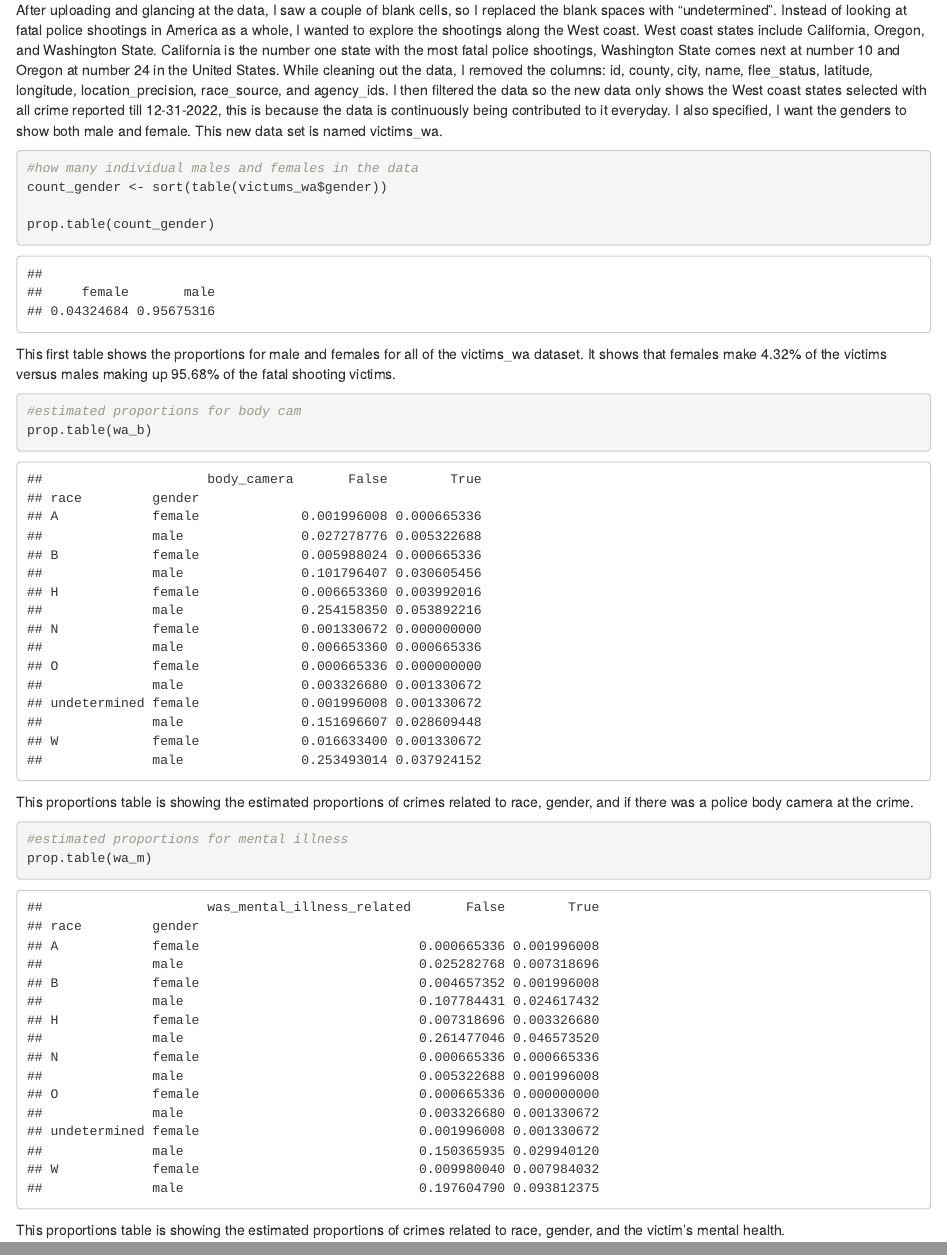
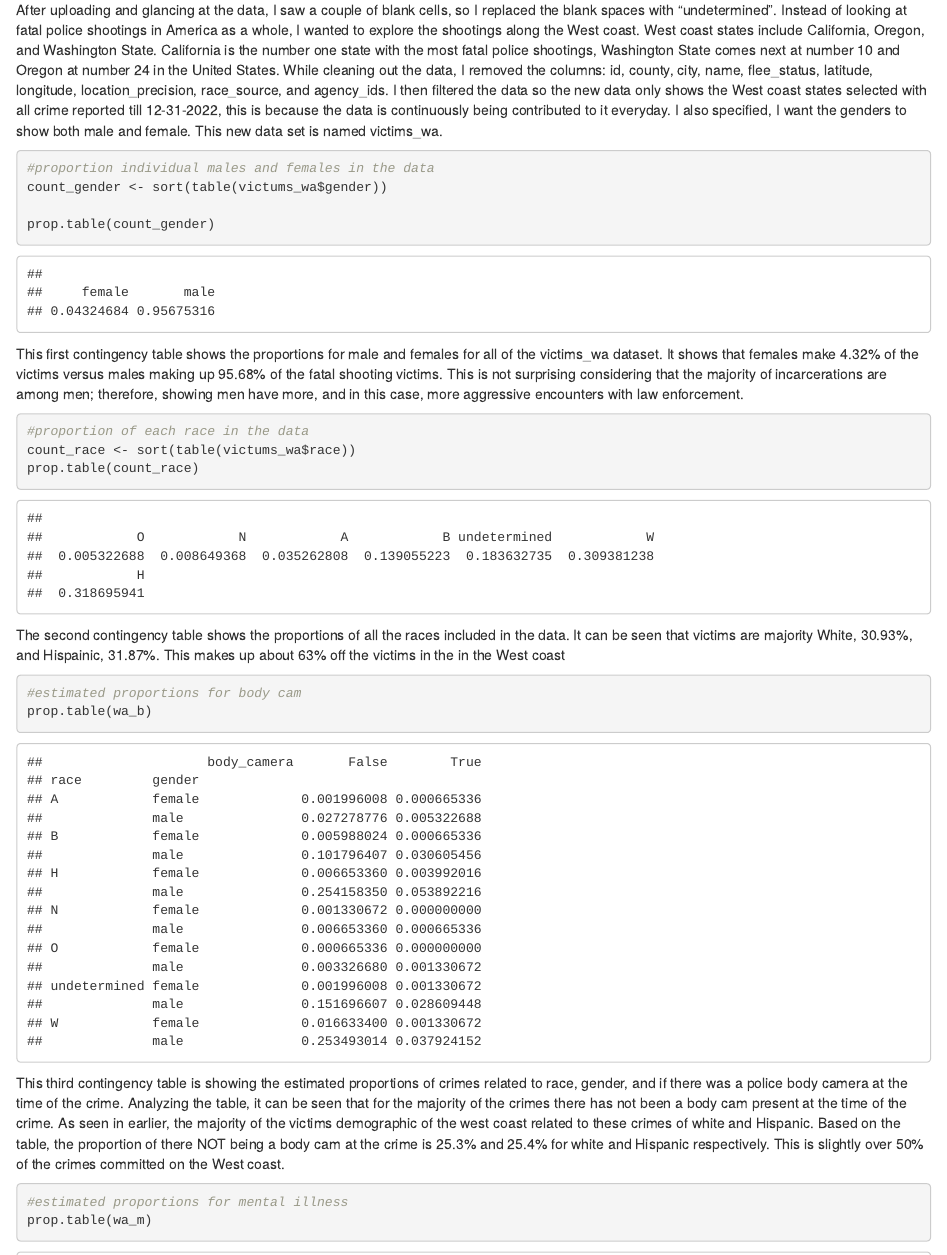
Before and after one commit to badiaz1/Crime-Project, an R Markdown document (Crime_project.Rmd): the page in a window 1100 px wide, from 470 px down, and a second part further down, joined at a grey line. The pictures show the output file Crime_project.html that the author committed with the source, opened offline.

Commit message:
Finished explainations

````diff
--- a/Crime_project.Rmd
+++ b/Crime_project.Rmd
@@ -43,12 +43,21 @@ victums_wa <- victums %>%
 
 
 ```{r,}
-#how many individual males and females in the data
+#proportion individual males and females in the data
 count_gender <- sort(table(victums_wa$gender))
 
 prop.table(count_gender)
 ```
-This first table shows the proportions for male and females for all of the victims_wa dataset. It shows that females make 4.32% of the victims versus males making up 95.68% of the fatal shooting victims.
+This first contingency table shows the proportions for male and females for all of the victims_wa dataset. It shows that females make 4.32% of the victims versus males making up 95.68% of the fatal shooting victims. This is not surprising considering that the majority of incarcerations are among men; therefore, showing men have more, and in this case, more aggressive encounters with law enforcement.
+```{r}
+#proportion of each race in the data
+count_race <- sort(table(victums_wa$race))
+prop.table(count_race)
+
+```
+
+The second contingency table shows the proportions of all the races included in the data. It can be seen that victims are majority White, 30.93%, and Hispainic, 31.87%. This makes up about 63% off the victims in the in the West coast
+
 
 ```{r, include=FALSE}
 #partial tables for body cam
@@ -61,7 +70,8 @@ wa_b
 prop.table(wa_b)
 ```
 
-This proportions table is showing the estimated proportions of crimes related to race, gender, and if there was a police body camera at the crime.
+This third contingency table is showing the estimated proportions of crimes related to race, gender, and if there was a police body camera at the time of the crime. Analyzing the table, it can be seen that for the majority of the crimes there has not been a body cam present at the time of the crime. As seen in earlier, the majority of the victims demographic of the west coast related to these crimes of white and Hispanic. Based on the table, the proportion of there NOT being a body cam at the crime is 25.3% and 25.4% for white and Hispanic respectively. This is slightly over 50% of the crimes committed on the West coast.
+
 
 ```{r, include=FALSE}
 #partial tables for mental illness
@@ -75,4 +85,4 @@ wa_m
 prop.table(wa_m)
 ```
 
-This proportions table is showing the estimated proportions of crimes related to race, gender, and the victim's mental health.
+This last contingency table shows the estimated proportions of victims' race,  gender and if they had related to mental illness. Just at the glance it can be seen that not many of the victims did not have a documented mental illness or mental distress during the crime. However, it is important to note that white males seem to be more likely to have or experience mental illness or distress. White males make up about 9.38% of this population. In addition, the Hispanics show about 4% of the mental illness related. However, they make up the biggest proportion of the population that do not have any mental illness relations.
````
Also changed, not shown: Crime_project.html, Crime_project.Rmd (4 more changed lines).
